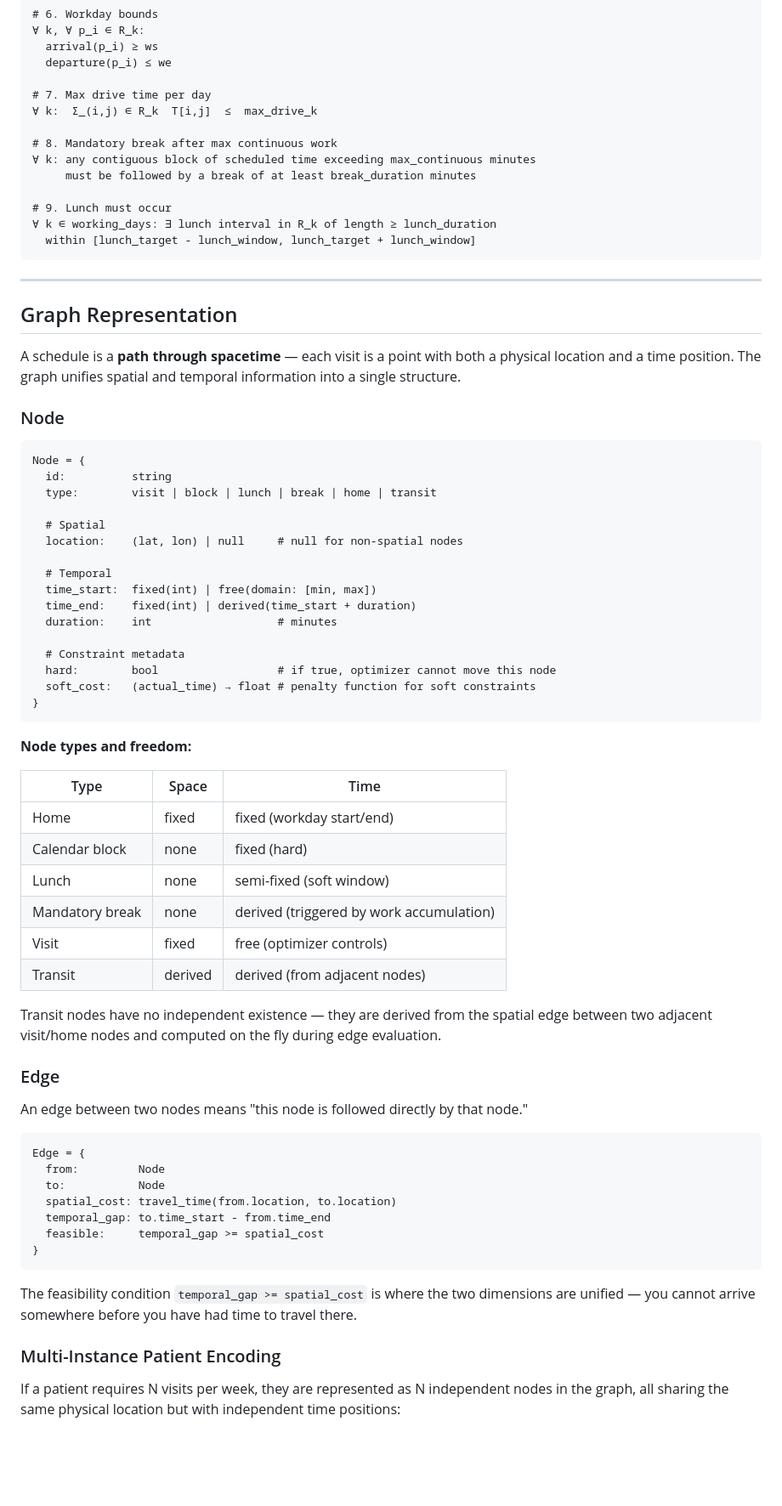
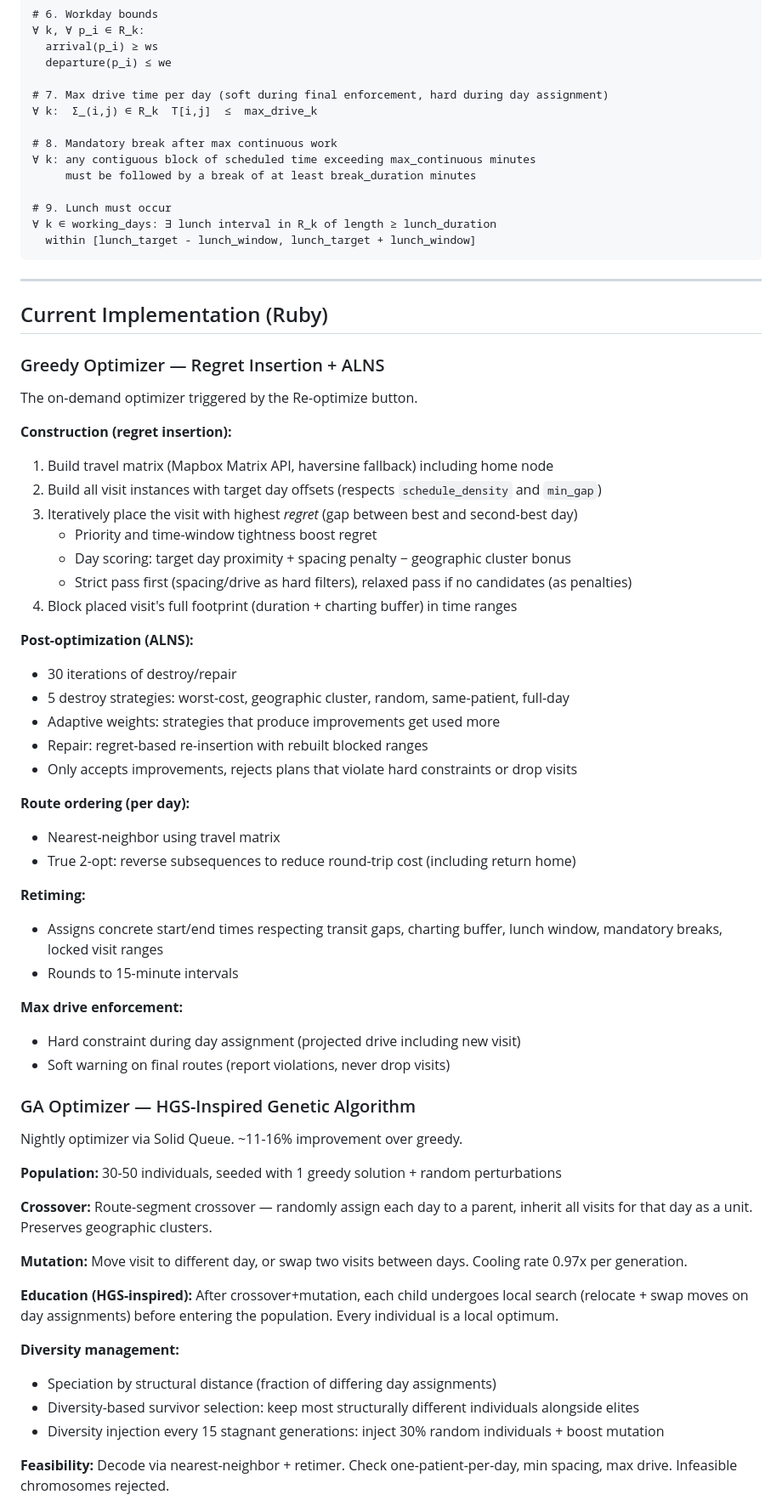
Before and after one commit to jpsank/RouteCare, a Markdown page: docs/scheduling_optimizer.md, the part around one of its changes. Shown at 85% size. GitHub-like rendering; blank space fills up the shorter version.

````diff
--- a/docs/scheduling_optimizer.md
+++ b/docs/scheduling_optimizer.md
@@ -144,7 +173,7 @@ where:
   arrival(p_i) ≥ ws
   departure(p_i) ≤ we
 
-# 7. Max drive time per day
+# 7. Max drive time per day (soft during final enforcement, hard during day assignment)
 ∀ k:  Σ_(i,j) ∈ R_k  T[i,j]  ≤  max_drive_k
 
 # 8. Mandatory break after max continuous work
@@ -158,61 +187,56 @@ where:
 
 ---
 
-## Graph Representation
+## Current Implementation (Ruby)
 
-A schedule is a **path through spacetime** — each visit is a point with both a physical location and a time position. The graph unifies spatial and temporal information into a single structure.
+### Greedy Optimizer — Regret Insertion + ALNS
 
-### Node
+The on-demand optimizer triggered by the Re-optimize button.
 
-```
-Node = {
-  id:          string
-  type:        visit | block | lunch | break | home | transit
+**Construction (regret insertion):**
+1. Build travel matrix (Mapbox Matrix API, haversine fallback) including home node
+2. Build all visit instances with target day offsets (respects `schedule_density` and `min_gap`)
+3. Iteratively place the visit with highest *regret* (gap between best and second-best day)
+   - Priority and time-window tightness boost regret
+   - Day scoring: target day proximity + spacing penalty − geographic cluster bonus
+   - Strict pass first (spacing/drive as hard filters), relaxed pass if no candidates (as penalties)
+4. Block placed visit's full footprint (duration + charting buffer) in time ranges
 
-  # Spatial
-  location:    (lat, lon) | null     # null for non-spatial nodes
+**Post-optimization (ALNS):**
+- 30 iterations of destroy/repair
+- 5 destroy strategies: worst-cost, geographic cluster, random, same-patient, full-day
+- Adaptive weights: strategies that produce improvements get used more
+- Repair: regret-based re-insertion with rebuilt blocked ranges
+- Only accepts improvements, rejects plans that violate hard constraints or drop visits
 
-  # Temporal
-  time_start:  fixed(int) | free(domain: [min, max])
-  time_end:    fixed(int) | derived(time_start + duration)
-  duration:    int                   # minutes
+**Route ordering (per day):**
+- Nearest-neighbor using travel matrix
+- True 2-opt: reverse subsequences to reduce round-trip cost (including return home)
 
-  # Constraint metadata
-  hard:        bool                  # if true, optimizer cannot move this node
-  soft_cost:   (actual_time) → float # penalty function for soft constraints
-}
-```
+**Retiming:**
+- Assigns concrete start/end times respecting transit gaps, charting buffer, lunch window, mandatory breaks, locked visit ranges
+- Rounds to 15-minute intervals
 
-**Node types and freedom:**
+**Max drive enforcement:**
+- Hard constraint during day assignment (projected drive including new visit)
+- Soft warning on final routes (report violations, never drop visits)
 
-| Type            | Space    | Time                          |
-|-----------------|----------|-------------------------------|
-| Home            | fixed    | fixed (workday start/end)     |
-| Calendar block  | none     | fixed (hard)                  |
-| Lunch           | none     | semi-fixed (soft window)      |
-| Mandatory break | none     | derived (triggered by work accumulation) |
-| Visit           | fixed    | free (optimizer controls)     |
-| Transit         | derived  | derived (from adjacent nodes) |
+### GA Optimizer — HGS-Inspired Genetic Algorithm
 
-Transit nodes have no independent existence — they are derived from the spatial edge between two adjacent visit/home nodes and computed on the fly during edge evaluation.
+Nightly optimizer via Solid Queue. ~11-16% improvement over greedy.
 
-### Edge
+**Population:** 30-50 individuals, seeded with 1 greedy solution + random perturbations
 
-An edge between two nodes means "this node is followed directly by that node."
+**Crossover:** Route-segment crossover — randomly assign each day to a parent, inherit all visits for that day as a unit. Preserves geographic clusters.
 
-```
-Edge = {
-  from:         Node
-  to:           Node
-  spatial_cost: travel_time(from.location, to.location)
-  temporal_gap: to.time_start - from.time_end
-  feasible:     temporal_gap >= spatial_cost
-}
-```
+**Mutation:** Move visit to different day, or swap two visits between days. Cooling rate 0.97x per generation.
 
-The feasibility condition `temporal_gap >= spatial_cost` is where the two dimensions are unified — you cannot arrive somewhere before you have had time to travel there.
+**Education (HGS-inspired):** After crossover+mutation, each child undergoes local search (relocate + swap moves on day assignments) before entering the population. Every individual is a local optimum.
 
-### Multi-Instance Patient Encoding
+**Diversity management:**
+- Speciation by structural distance (fraction of differing day assignments)
+- Diversity-based survivor selection: keep most structurally different individuals alongside elites
+- Diversity injection every 15 stagnant generations: inject 30% random individuals + boost mutation
 
-If a patient requires N visits per week, they are represented as N independent nodes in the graph, all sharing the same physical location but with independent time positions:
+**Feasibility:** Decode via nearest-neighbor + retimer. Check one-patient-per-day, min spacing, max drive. Infeasible chromosomes rejected.
 
````
Also changed, not shown: other parts of docs/scheduling_optimizer.md (+159 -165 lines).
